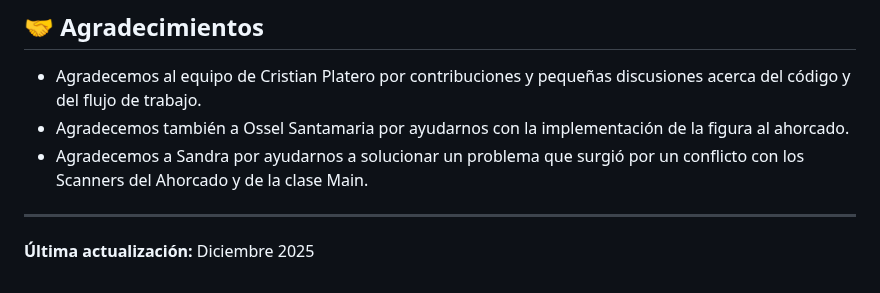
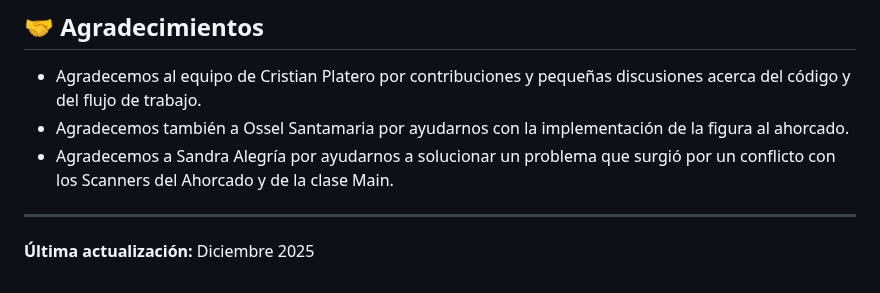
Before and after one commit to foover/Equipo-3-MINIRETO, a Markdown page: README.md, the part around the change. GitHub-like rendering.

Commit message:
Actualización de agradecimientos para la contribución de Sandra

```diff
--- a/README.md
+++ b/README.md
@@ -241,7 +241,7 @@ Introduce una letra: a b
 ## 🤝 Agradecimientos
 - Agradecemos al equipo de Cristian Platero por contribuciones y pequeñas discusiones acerca del código y del flujo de trabajo.
 - Agradecemos también a Ossel Santamaria por ayudarnos con la implementación de la figura al ahorcado.
-- Agradecemos a Sandra por ayudarnos a solucionar un problema que surgió por un conflicto con los Scanners del Ahorcado y de la clase Main.
+- Agradecemos a Sandra Alegría por ayudarnos a solucionar un problema que surgió por un conflicto con los Scanners del Ahorcado y de la clase Main.
 
 ---
 
```
